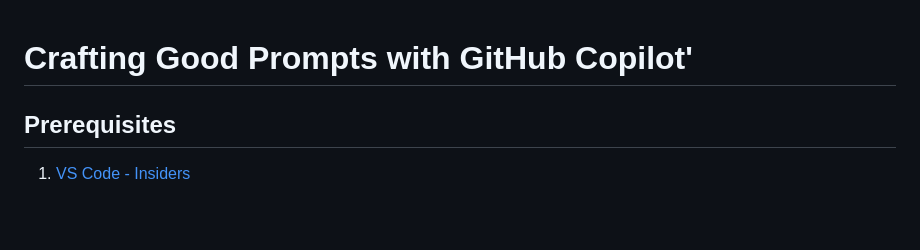
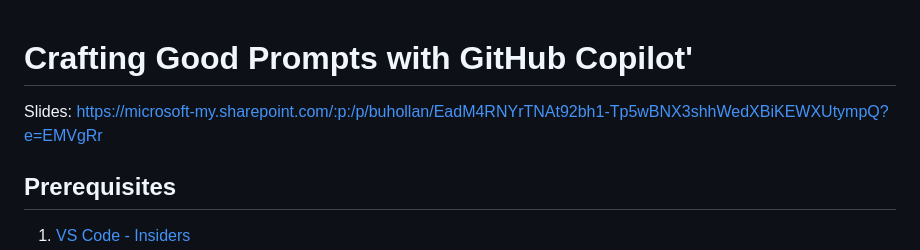
Before and after one commit to burkeholland/prompt-crafting-github-copilot, a Markdown page: README.md, the part around the change. GitHub-like rendering; blank space fills up the shorter version.

Commit message:
feat: Add slides link to README.md

```diff
--- a/README.md
+++ b/README.md
@@ -1,4 +1,6 @@
 # Crafting Good Prompts with GitHub Copilot'
+
+Slides: https://microsoft-my.sharepoint.com/:p:/p/buhollan/EadM4RNYrTNAt92bh1-Tp5wBNX3shhWedXBiKEWXUtympQ?e=EMVgRr
 
 ## Prerequisites
 
```
